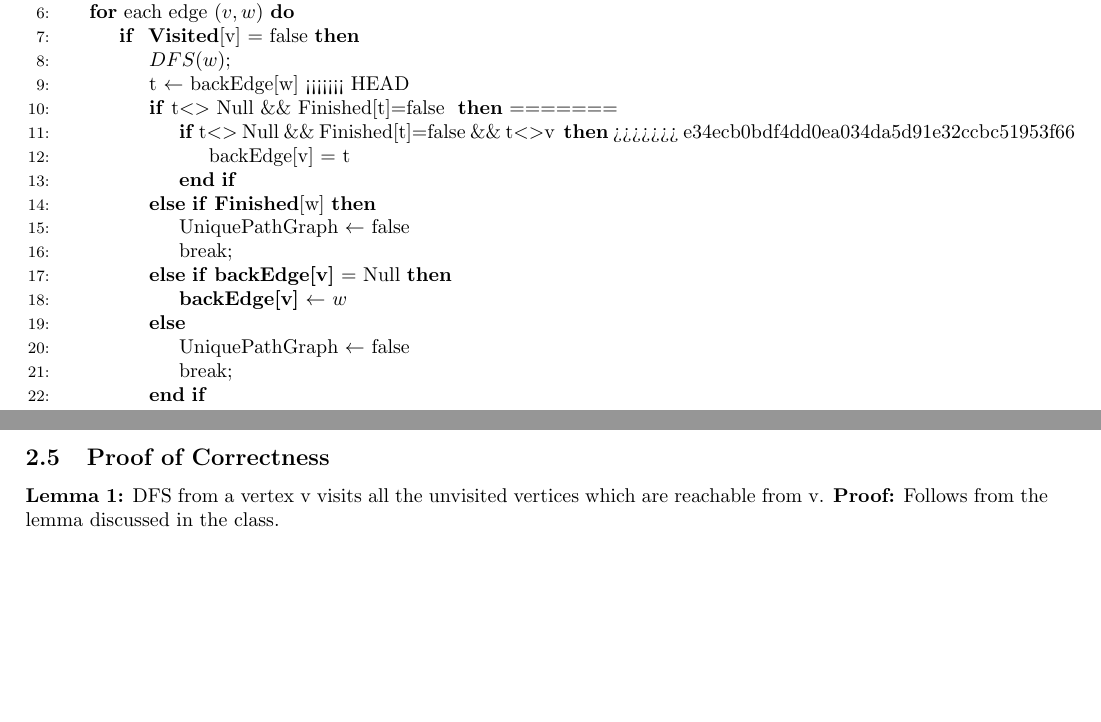
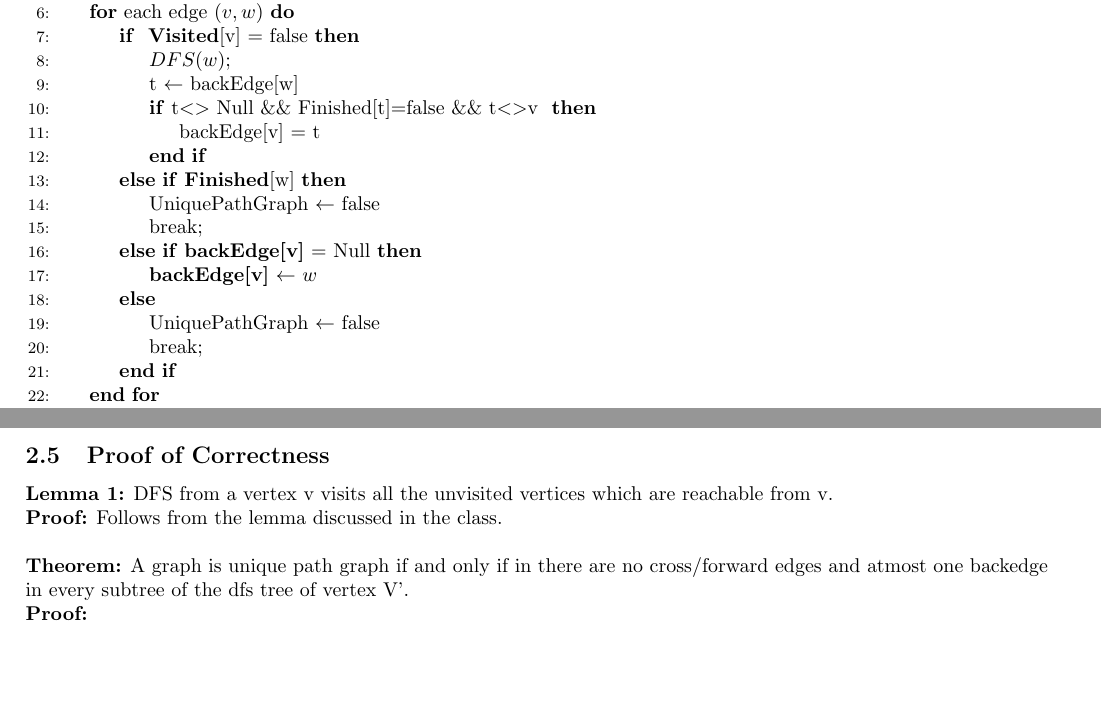
Before and after one commit to agarwalayush/algorithms, a LaTeX document (13180_13378_TA2.tex): two parts of pages 4 and 5 of 7, joined at a grey line, cut so that both start at the same text. Compiled offline with pdfLaTeX.

Commit message:
corrected second's pseudo code

```diff
--- a/13180_13378_TA2.tex
+++ b/13180_13378_TA2.tex
@@ -108,11 +108,7 @@ Run a DFS and find the vertex $v$ with maximum Finish Time. Now Run the followin
 \If{ \textbf{Visited}[v] $=$ false}
 \State $DFS(w)$;
 \State t $\gets$ backEdge[w]
-<<<<<<< HEAD
-\If{t$<>$ Null \&\& Finished[t]$=$false }
-=======
 \If{t$<>$ Null \&\& Finished[t]$=$false \&\& t$<>$v }
->>>>>>> e34ecb0bdf4dd0ea034da5d91e32ccbc51953f66
 \State backEdge[v] = t
 \EndIf
 \ElsIf{\textbf{Finished}[w]}
@@ -138,8 +134,12 @@ Run a DFS and find the vertex $v$ with maximum Finish Time. Now Run the followin
 \end{itemize}
 
 \subsection{Proof of Correctness}
-\textbf{Lemma 1:} DFS from a vertex v visits all the unvisited vertices which are reachable from v.
-\textbf{Proof:} Follows from the lemma discussed in the class.
+
+\textbf{Lemma 1:} DFS from a vertex v visits all the unvisited vertices which are reachable from v.\\
+\textbf{Proof:} Follows from the lemma discussed in the class.\\
+\\
+\textbf{Theorem:} A graph is unique path graph if and only if in there are no cross/forward edges and atmost one backedge in every subtree of the dfs tree of vertex V'.\\
+\textbf{Proof:}
 
 \newpage
 \section{A real life application of Directed Acyclic Graphs}
```
